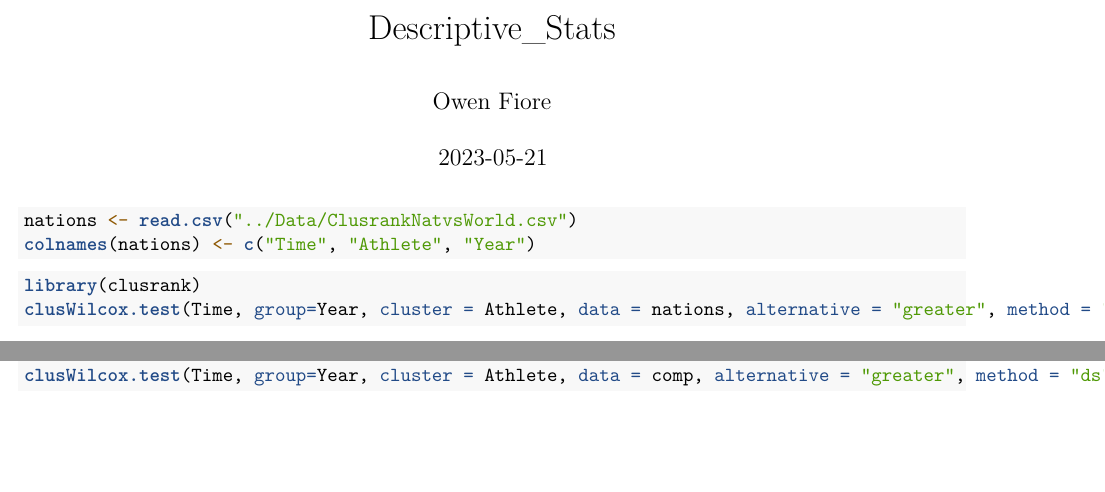
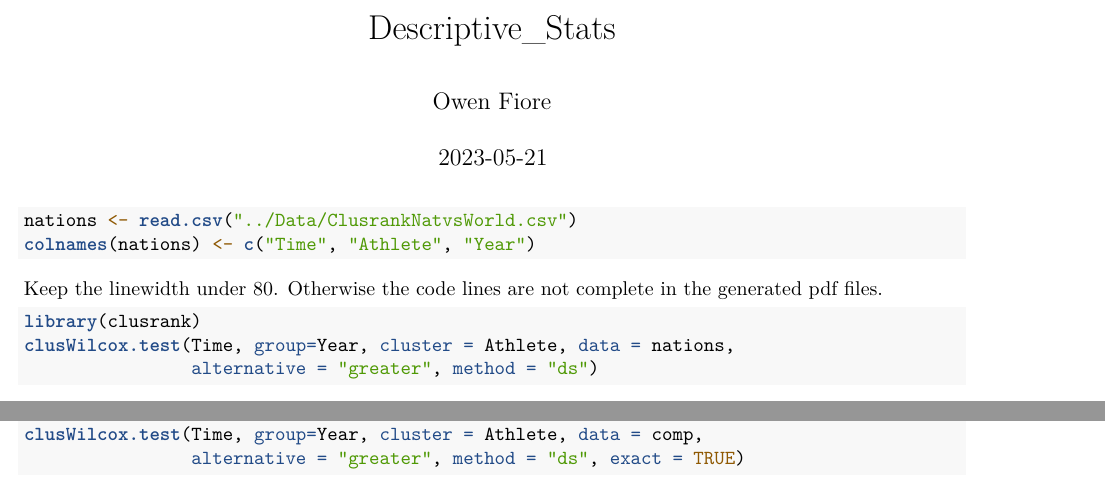
Before and after one commit to ofiore/Thesis, an R Markdown document (Code/RankComparison.Rmd): two parts of the page, joined at a grey line, cut so that both start at the same text, the shorter picture padded with empty space. Rendered offline with R 4.5, knitr and Pandoc, then LaTeX, with nearby package versions; some code elsewhere in the file could not run offline.

Commit message:
set an example of linewdith 80

````diff
--- a/Code/RankComparison.Rmd
+++ b/Code/RankComparison.Rmd
@@ -10,11 +10,16 @@ nations <- read.csv("../Data/ClusrankNatvsWorld.csv")
 colnames(nations) <- c("Time", "Athlete", "Year")
 ```
 
+Keep the linewidth under 80. Otherwise the code lines are not complete in the
+generated pdf files.
+
 ```{r}
 library(clusrank)
-clusWilcox.test(Time, group=Year, cluster = Athlete, data = nations, alternative = "greater", method = "ds")
+clusWilcox.test(Time, group=Year, cluster = Athlete, data = nations,
+                alternative = "greater", method = "ds")
 
-clusWilcox.test(Time, group=Year, cluster = Athlete, data = nations, alternative = "greater", method = "ds", exact = TRUE)
+clusWilcox.test(Time, group=Year, cluster = Athlete, data = nations,
+                alternative = "greater", method = "ds", exact = TRUE)
 ```
 
 ```{r}
````
Also changed, not shown: Code/RankComparison.Rmd (9 more changed lines).
